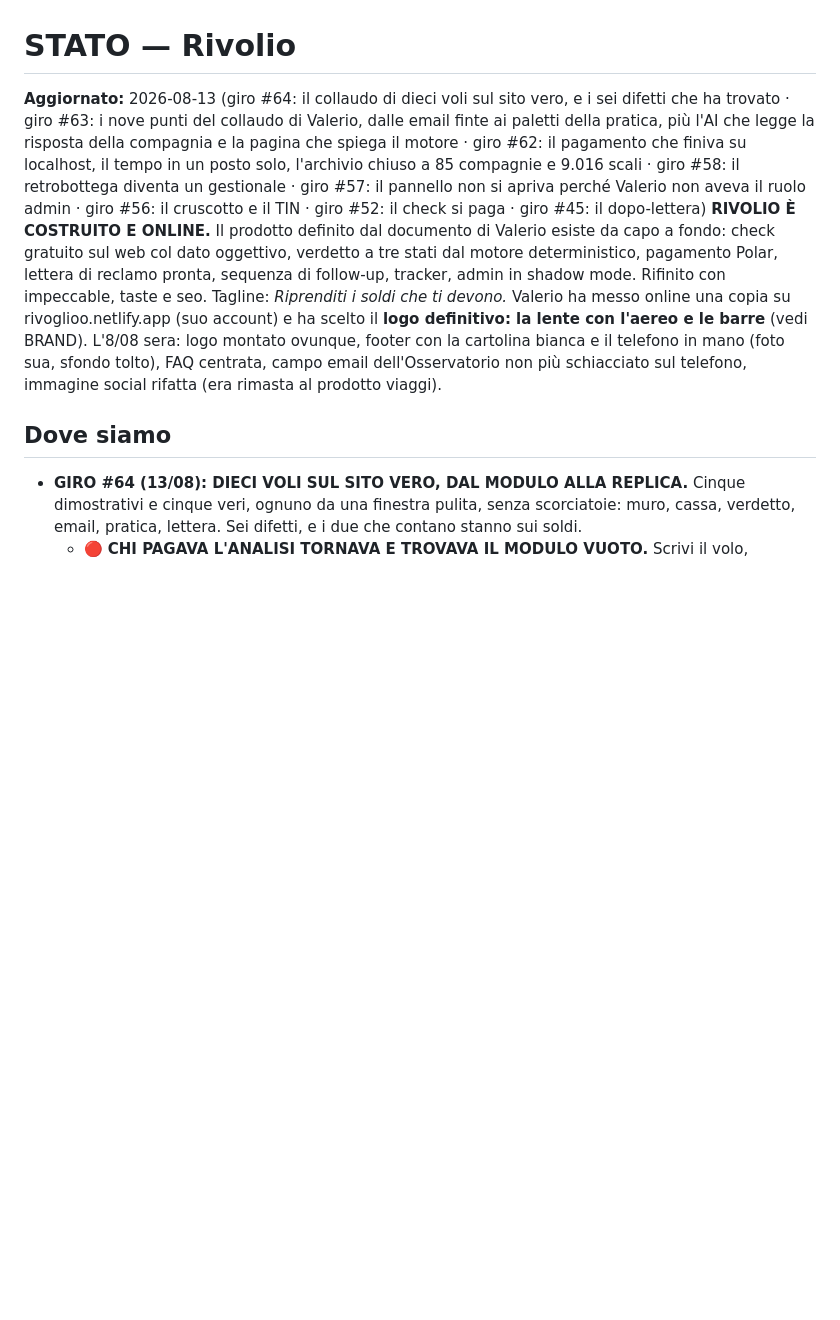
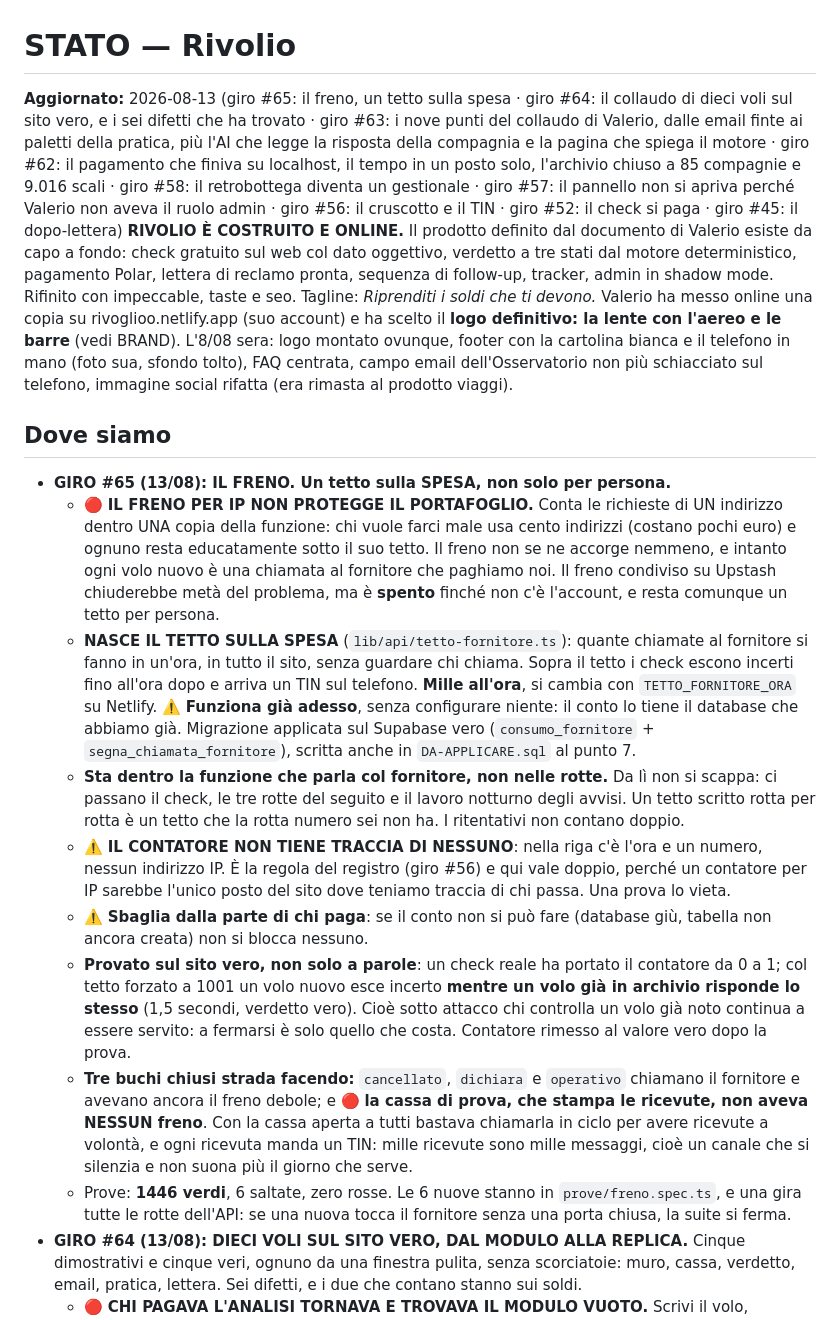
Before and after one commit to marcomasiniprova/rivoglio, a Markdown page: STATO.md, the part around the change. GitHub-like rendering; blank space fills up the shorter version.

Commit message:
STATO: il giro #65, il freno
Co-Authored-By: Claude Opus 5 <noreply@anthropic.com>
Claude-Session: https://claude.ai/code/session_01EqQBC9LNYD7HMPSb9Jhmkv

```diff
--- a/STATO.md
+++ b/STATO.md
@@ -1,7 +1,8 @@
 # STATO — Rivolio
 
-**Aggiornato:** 2026-08-13 (giro #64: il collaudo di dieci voli sul sito
-vero, e i sei difetti che ha trovato · giro #63: i nove punti del collaudo di
+**Aggiornato:** 2026-08-13 (giro #65: il freno, un tetto sulla spesa ·
+giro #64: il collaudo di dieci voli sul sito vero, e i sei difetti che ha
+trovato · giro #63: i nove punti del collaudo di
 Valerio, dalle email finte ai paletti della pratica, più l'AI che legge
 la risposta della compagnia e la pagina che spiega il motore · giro #62:
 il pagamento che finiva su localhost, il tempo in un posto solo,
@@ -22,6 +23,53 @@ campo email dell'Osservatorio non più schiacciato sul telefono, immagine
 social rifatta (era rimasta al prodotto viaggi).
 
 ## Dove siamo
+- **GIRO #65 (13/08): IL FRENO. Un tetto sulla SPESA, non solo per
+  persona.**
+  - 🔴 **IL FRENO PER IP NON PROTEGGE IL PORTAFOGLIO.** Conta le
+    richieste di UN indirizzo dentro UNA copia della funzione: chi vuole
+    farci male usa cento indirizzi (costano pochi euro) e ognuno resta
+    educatamente sotto il suo tetto. Il freno non se ne accorge nemmeno,
+    e intanto ogni volo nuovo è una chiamata al fornitore che paghiamo
+    noi. Il freno condiviso su Upstash chiuderebbe metà del problema, ma
+    è **spento** finché non c'è l'account, e resta comunque un tetto per
+    persona.
+  - **NASCE IL TETTO SULLA SPESA** (`lib/api/tetto-fornitore.ts`):
+    quante chiamate al fornitore si fanno in un'ora, in tutto il sito,
+    senza guardare chi chiama. Sopra il tetto i check escono incerti fino
+    all'ora dopo e arriva un TIN sul telefono. **Mille all'ora**, si
+    cambia con `TETTO_FORNITORE_ORA` su Netlify.
+    ⚠️ **Funziona già adesso**, senza configurare niente: il conto lo
+    tiene il database che abbiamo già. Migrazione applicata sul Supabase
+    vero (`consumo_fornitore` + `segna_chiamata_fornitore`), scritta
+    anche in `DA-APPLICARE.sql` al punto 7.
+  - **Sta dentro la funzione che parla col fornitore, non nelle rotte.**
+    Da lì non si scappa: ci passano il check, le tre rotte del seguito e
+    il lavoro notturno degli avvisi. Un tetto scritto rotta per rotta è
+    un tetto che la rotta numero sei non ha. I ritentativi non contano
+    doppio.
+  - ⚠️ **IL CONTATORE NON TIENE TRACCIA DI NESSUNO**: nella riga c'è
+    l'ora e un numero, nessun indirizzo IP. È la regola del registro
+    (giro #56) e qui vale doppio, perché un contatore per IP sarebbe
+    l'unico posto del sito dove teniamo traccia di chi passa. Una prova
+    lo vieta.
+  - ⚠️ **Sbaglia dalla parte di chi paga**: se il conto non si può fare
+    (database giù, tabella non ancora creata) non si blocca nessuno.
+  - **Provato sul sito vero, non solo a parole**: un check reale ha
+    portato il contatore da 0 a 1; col tetto forzato a 1001 un volo nuovo
+    esce incerto **mentre un volo già in archivio risponde lo stesso**
+    (1,5 secondi, verdetto vero). Cioè sotto attacco chi controlla un
+    volo già noto continua a essere servito: a fermarsi è solo quello che
+    costa. Contatore rimesso al valore vero dopo la prova.
+  - **Tre buchi chiusi strada facendo:** `cancellato`, `dichiara` e
+    `operativo` chiamano il fornitore e avevano ancora il freno debole;
+    e 🔴 **la cassa di prova, che stampa le ricevute, non aveva NESSUN
+    freno**. Con la cassa aperta a tutti bastava chiamarla in ciclo per
+    avere ricevute a volontà, e ogni ricevuta manda un TIN: mille
+    ricevute sono mille messaggi, cioè un canale che si silenzia e non
+    suona più il giorno che serve.
+  - Prove: **1446 verdi**, 6 saltate, zero rosse. Le 6 nuove stanno in
+    `prove/freno.spec.ts`, e una gira tutte le rotte dell'API: se una
+    nuova tocca il fornitore senza una porta chiusa, la suite si ferma.
 - **GIRO #64 (13/08): DIECI VOLI SUL SITO VERO, DAL MODULO ALLA REPLICA.**
   Cinque dimostrativi e cinque veri, ognuno da una finestra pulita, senza
   scorciatoie: muro, cassa, verdetto, email, pratica, lettera. Sei
```
